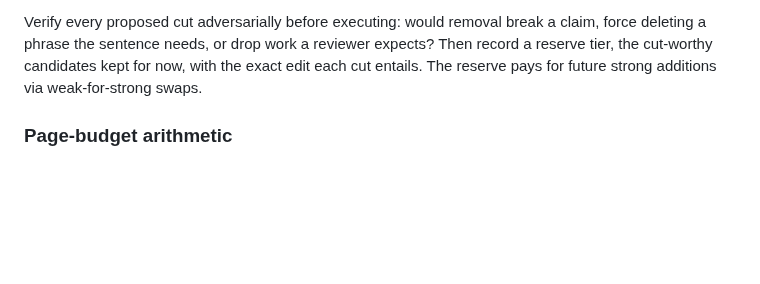
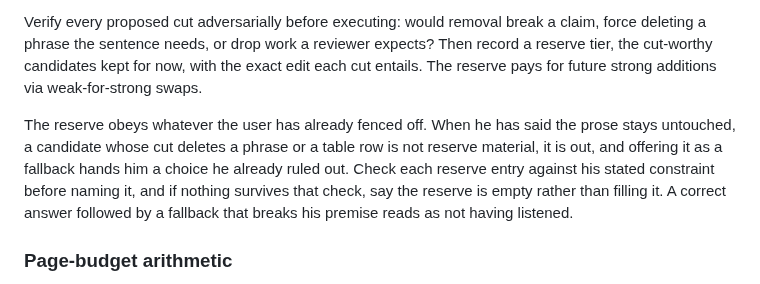
Before and after one commit to SipengXie2024/superpower-writing, a Markdown page: skills/literature/SKILL.md, the part around the change. Drawn GitHub-style; blank space fills up the shorter version.

Commit message:
fix(literature): 预备层不能给出用户已经排除的选项
对抗验证在 reference-cuts-under-page-budget 上给出负面结论：判分器
是对的。决定性对照——拿真实回复只删掉结尾那段"六条不够还可以往
这里要"，其余一字不动，判定从 5/5 失败变成 5/5 通过。

模型正事全做对了（六条砍得对、三条拒得对），坏在结尾多嘴送一条
违背用户前提的备选。用户开头就说"正文一个字都不用动"，而那几条
备选（[6] 是 ORC JIT 那句唯一引用、[16] 是 JS 基线编译器从句唯一
引用、[22] 是其他链脚本层分析唯一引用）一动就必须删正文。六次跑
里五次犯同一个毛病。

来源就在本技能：它明确指示"记一个预备层，列出暂时保留的可砍候选"，
却没说这个预备层要不要服从用户已经划定的红线。补上：用户说了正文
不动，那些一砍就要删正文的条目就不是预备材料，是出局；全都不合格
就说预备层是空的，不要凑。

```diff
--- a/skills/literature/SKILL.md
+++ b/skills/literature/SKILL.md
@@ -217,6 +217,14 @@ expects? Then record a reserve tier, the cut-worthy candidates kept for now,
 with the exact edit each cut entails. The reserve pays for future strong
 additions via weak-for-strong swaps.
 
+The reserve obeys whatever the user has already fenced off. When he has said the
+prose stays untouched, a candidate whose cut deletes a phrase or a table row is
+not reserve material, it is out, and offering it as a fallback hands him a choice
+he already ruled out. Check each reserve entry against his stated constraint
+before naming it, and if nothing survives that check, say the reserve is empty
+rather than filling it. A correct answer followed by a fallback that breaks his
+premise reads as not having listened.
+
 ### Page-budget arithmetic
 
 One reference entry costs roughly 4 to 6 lines in the rendered reference list.
```
